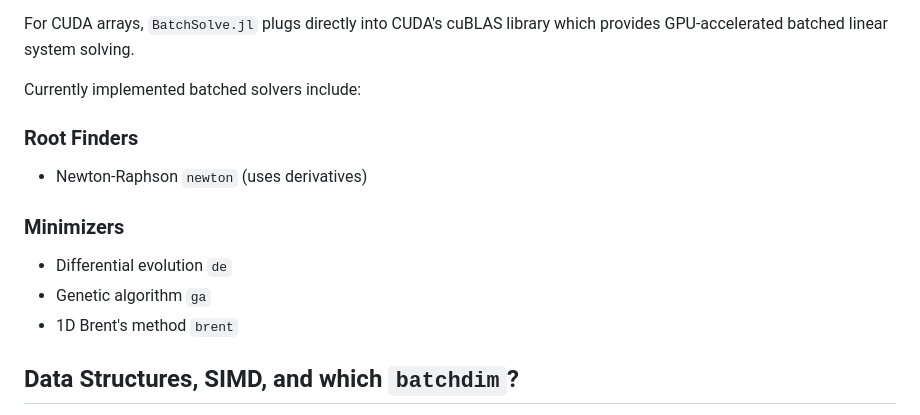
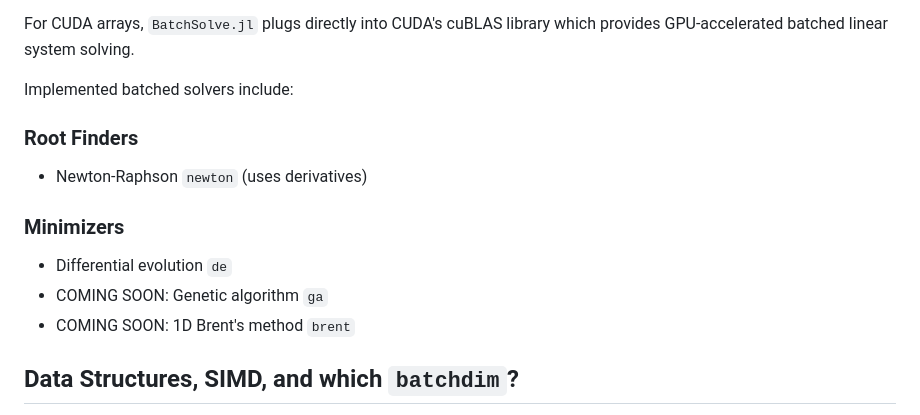
Before and after one commit to mattsignorelli/BatchSolve.jl, a Markdown page: README.md, the part around the change. GitHub-like rendering.

Commit message:
coming soon de/ga

```diff
--- a/README.md
+++ b/README.md
@@ -81,15 +81,15 @@ The problem with this approach is that now instead of solving many small 2x2 sys
 
 For CUDA arrays, `BatchSolve.jl` plugs directly into CUDA's cuBLAS library which provides GPU-accelerated batched linear system solving.
 
-Currently implemented batched solvers include:
+Implemented batched solvers include:
 
 ### Root Finders
 - Newton-Raphson `newton` (uses derivatives)
 
 ### Minimizers
 - Differential evolution `de`
-- Genetic algorithm `ga`
-- 1D Brent's method `brent`
+- COMING SOON: Genetic algorithm `ga`
+- COMING SOON: 1D Brent's method `brent`
 
 ## Data Structures, SIMD, and which `batchdim`?
 
```
